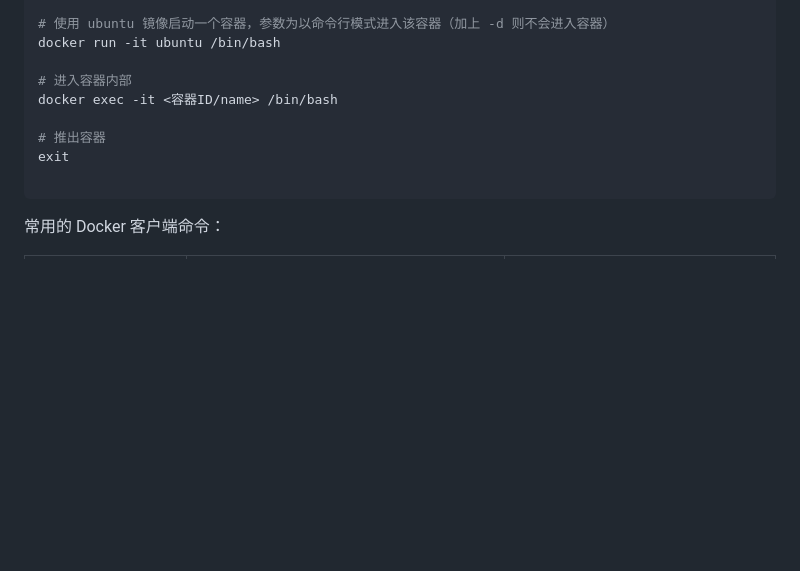
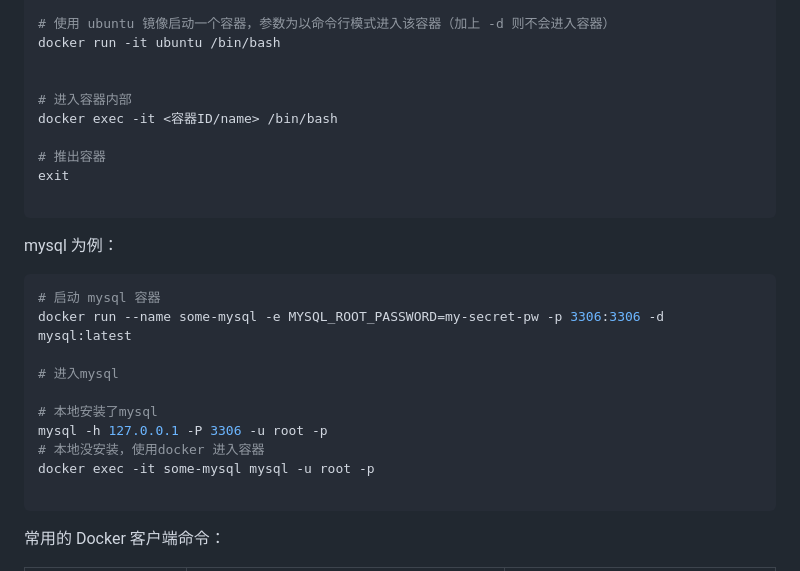
Before and after one commit to NARUTOne-note/Node, a Markdown page: servers/docker/index.md, the part around the change. GitHub-like rendering; blank space fills up the shorter version.

````diff
--- a/servers/docker/index.md
+++ b/servers/docker/index.md
@@ -107,11 +107,27 @@ docker build -t my-app .
 # 使用 ubuntu 镜像启动一个容器，参数为以命令行模式进入该容器（加上 -d 则不会进入容器）
 docker run -it ubuntu /bin/bash
 
+
 # 进入容器内部
 docker exec -it <容器ID/name> /bin/bash
 
 # 推出容器
 exit
+
+```
+
+mysql 为例：
+
+```bash
+# 启动 mysql 容器
+docker run --name some-mysql -e MYSQL_ROOT_PASSWORD=my-secret-pw -p 3306:3306 -d mysql:latest
+
+# 进入mysql
+
+# 本地安装了mysql
+mysql -h 127.0.0.1 -P 3306 -u root -p
+# 本地没安装，使用docker 进入容器
+docker exec -it some-mysql mysql -u root -p
 
 ```
 
````
Also changed, not shown: servers/README.md (+4 -0 lines), servers/imgs/middleware.png (added).
